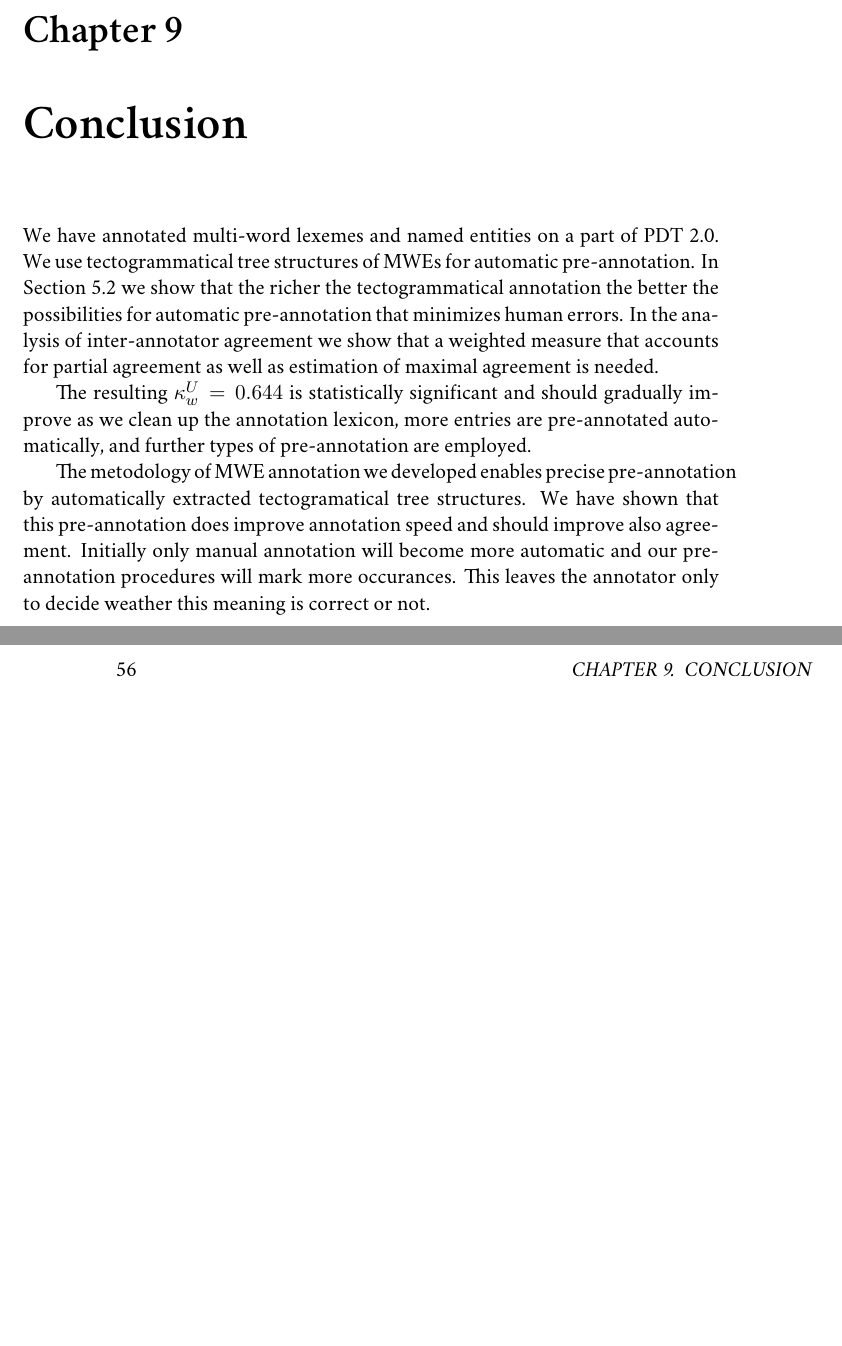
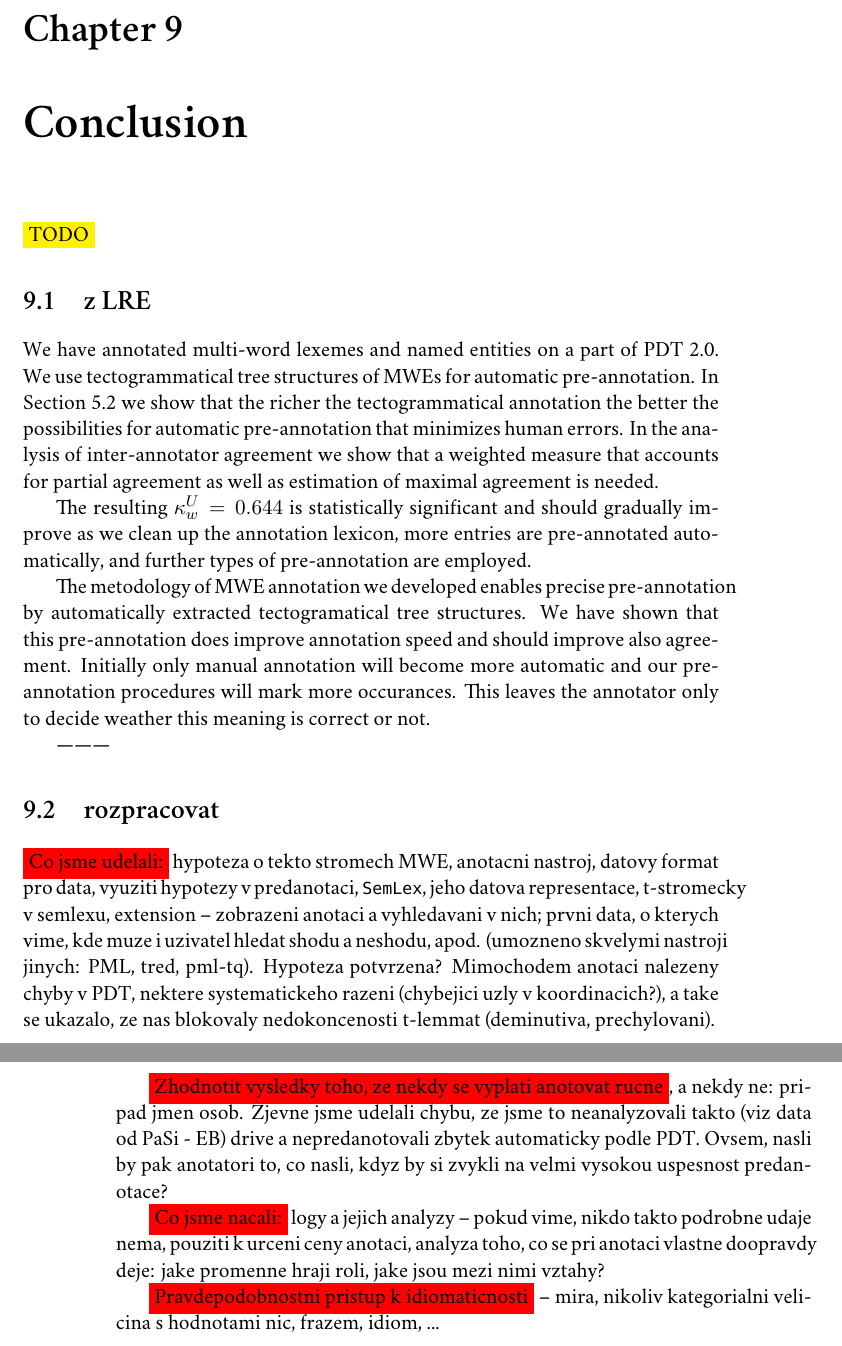
Before and after one commit to stranak/tred-ext-st-data, a LaTeX thesis (disertace.tex, which reads chapters/conclusion.tex): two parts of pages 63 and 64 of 68, joined at a grey line, cut so that both start at the same text, the shorter picture padded with empty space. Compiled offline with XeLaTeX; a missing font is replaced by an installed copy or a similar font.

Commit message:
osnova zaveru. Signed-off-by: Pavel Stranak <pavel.stranak@gmail.com>

```diff
--- a/chapters/conclusion.tex
+++ b/chapters/conclusion.tex
@@ -3,8 +3,23 @@
 
 \chapter{Conclusion}
 \label{sec:conclusion}
+\todo
+
+\section{z LRE}
+
 We have annotated multi-word lexemes and named entities on a part of PDT 2.0. We use tectogrammatical tree structures of MWEs for automatic pre-annotation. In Section~\ref{sec:annot:pre} we show that the richer the tectogrammatical annotation the better the possibilities for automatic pre-annotation that minimizes human errors. In the analysis of inter-annotator agreement we show that a weighted measure that accounts for partial agreement as well as estimation of maximal agreement is needed.
 
 The resulting $\kappa_w^U = 0.644$ is statistically significant and should gradually improve as we clean up the annotation lexicon, more entries are pre-annotated automatically, and further types of pre-annotation are employed.
 
 The metodology of MWE annotation we developed enables precise pre-annotation by automatically extracted tectogramatical tree structures. We have shown that this pre-annotation does improve annotation speed and should improve also agreement. Initially only manual annotation will become more automatic and our pre-annotation procedures will mark more occurances. This leaves the annotator only to decide weather this meaning is correct or not.
+
+---------
+
+\section{rozpracovat}
+\xx{Co jsme udelali:} hypoteza o tekto stromech MWE, anotacni nastroj, datovy format pro data, vyuziti hypotezy v predanotaci, \semlex, jeho datova representace, t-stromecky v semlexu, extension -- zobrazeni anotaci a vyhledavani v nich; prvni data, o kterych vime, kde muze i uzivatel hledat shodu a neshodu, apod. (umozneno skvelymi nastroji jinych: PML, tred, pml-tq). Hypoteza potvrzena? Mimochodem anotaci nalezeny chyby v PDT, nektere systematickeho razeni (chybejici uzly v koordinacich?), a take se ukazalo, ze nas blokovaly nedokoncenosti t-lemmat (deminutiva, prechylovani).
+
+\xx{Zhodnotit vysledky toho, ze nekdy se vyplati anotovat rucne}, a nekdy ne: pripad jmen osob. Zjevne jsme udelali chybu, ze jsme to neanalyzovali takto (viz data od PaSi - EB) drive a nepredanotovali zbytek automaticky podle PDT. Ovsem, nasli by pak anotatori to, co nasli, kdyz by si zvykli na velmi vysokou uspesnost predanotace?
+
+\xx{Co jsme nacali:} logy a jejich analyzy -- pokud vime, nikdo takto podrobne udaje nema, pouziti k urceni ceny anotaci, analyza toho, co se pri anotaci vlastne doopravdy deje: jake promenne hraji roli, jake jsou mezi nimi vztahy?
+
+\xx{Pravdepodobnostni pristup k idiomaticnosti} -- mira, nikoliv kategorialni velicina s hodnotami nic, frazem, idiom, ...
```
